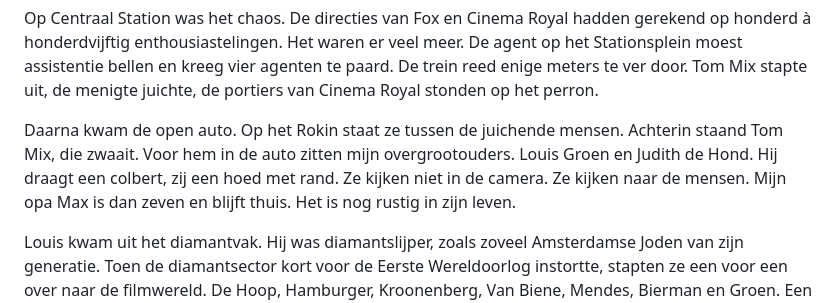
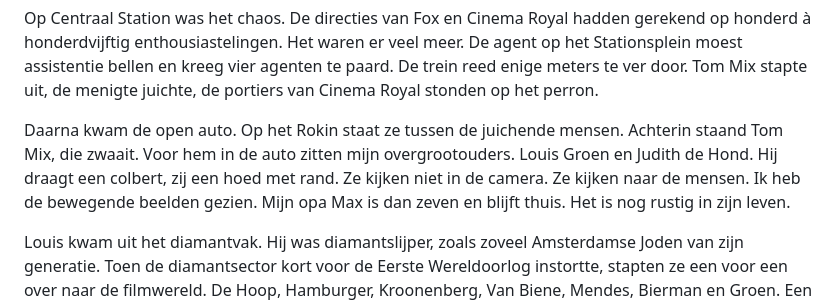
Before and after one commit to ptenzijthoff-lgtm/meijertenzijthoff-website, a Markdown page: src/artikelen/de man in de open auto.md, the part around the change. GitHub-like rendering.

```diff
--- a/src/artikelen/de man in de open auto.md
+++ b/src/artikelen/de man in de open auto.md
@@ -10,7 +10,7 @@ Er bestaat een foto uit 1925. Een trein vanuit Roosendaal naar Amsterdam, ergens
 
 Op Centraal Station was het chaos. De directies van Fox en Cinema Royal hadden gerekend op honderd à honderdvijftig enthousiastelingen. Het waren er veel meer. De agent op het Stationsplein moest assistentie bellen en kreeg vier agenten te paard. De trein reed enige meters te ver door. Tom Mix stapte uit, de menigte juichte, de portiers van Cinema Royal stonden op het perron.
 
-Daarna kwam de open auto. Op het Rokin staat ze tussen de juichende mensen. Achterin staand Tom Mix, die zwaait. Voor hem in de auto zitten mijn overgrootouders. Louis Groen en Judith de Hond. Hij draagt een colbert, zij een hoed met rand. Ze kijken niet in de camera. Ze kijken naar de mensen.
+Daarna kwam de open auto. Op het Rokin staat ze tussen de juichende mensen. Achterin staand Tom Mix, die zwaait. Voor hem in de auto zitten mijn overgrootouders. Louis Groen en Judith de Hond. Hij draagt een colbert, zij een hoed met rand. Ze kijken niet in de camera. Ze kijken naar de mensen. Ik heb de bewegende beelden gezien.
 Mijn opa Max is dan zeven en blijft thuis. Het is nog rustig in zijn leven.
 
 Louis kwam uit het diamantvak. Hij was diamantslijper, zoals zoveel Amsterdamse Joden van zijn generatie. Toen de diamantsector kort voor de Eerste Wereldoorlog instortte, stapten ze een voor een over naar de filmwereld. De Hoop, Hamburger, Kroonenberg, Van Biene, Mendes, Bierman en Groen. Een hele lichting die in de bioscoop een nieuw bestaan zocht.
```
